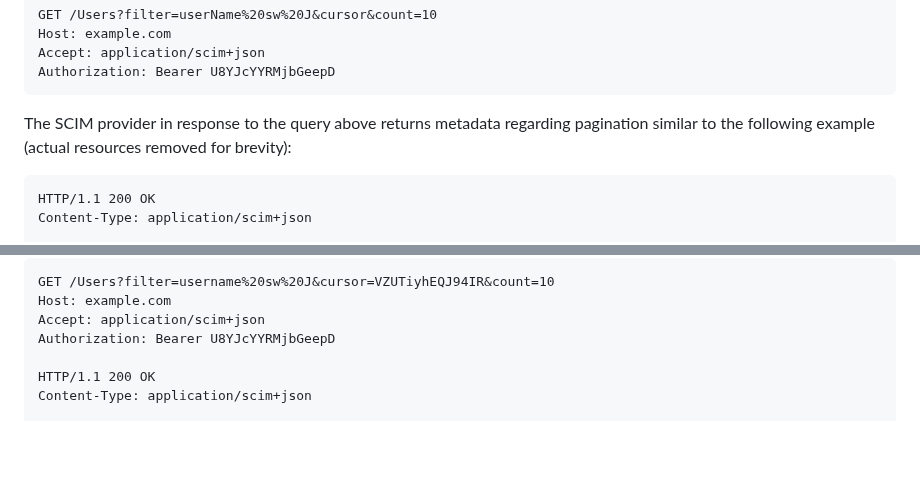
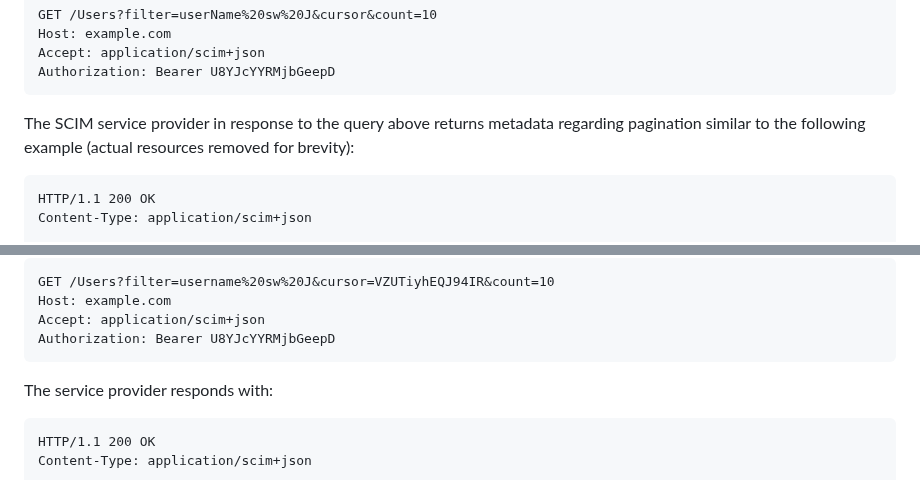
Before and after one commit to ietf-scim-wg/draft-ietf-scim-cursor-pagination, a Markdown page: draft-ietf-scim-cursor-pagination.md, 2 parts joined by grey strips. GitHub-like rendering; blank space fills up the shorter version.

Commit message:
Clarify separation of request/response messages in section 2 example

```diff
--- a/draft-ietf-scim-cursor-pagination.md
+++ b/draft-ietf-scim-cursor-pagination.md
@@ -114,7 +114,7 @@ Accept: application/scim+json
 Authorization: Bearer U8YJcYYRMjbGeepD
 ~~~
 
-The SCIM provider in response to the query above returns metadata regarding pagination similar
+The SCIM service provider in response to the query above returns metadata regarding pagination similar
 to the following example (actual resources removed for brevity):
 
 ~~~
@@ -141,7 +141,11 @@ GET /Users?filter=username%20sw%20J&cursor=VZUTiyhEQJ94IR&count=10
 Host: example.com
 Accept: application/scim+json
 Authorization: Bearer U8YJcYYRMjbGeepD
+~~~
 
+The service provider responds with:
+
+~~~
 HTTP/1.1 200 OK
 Content-Type: application/scim+json
 
```
